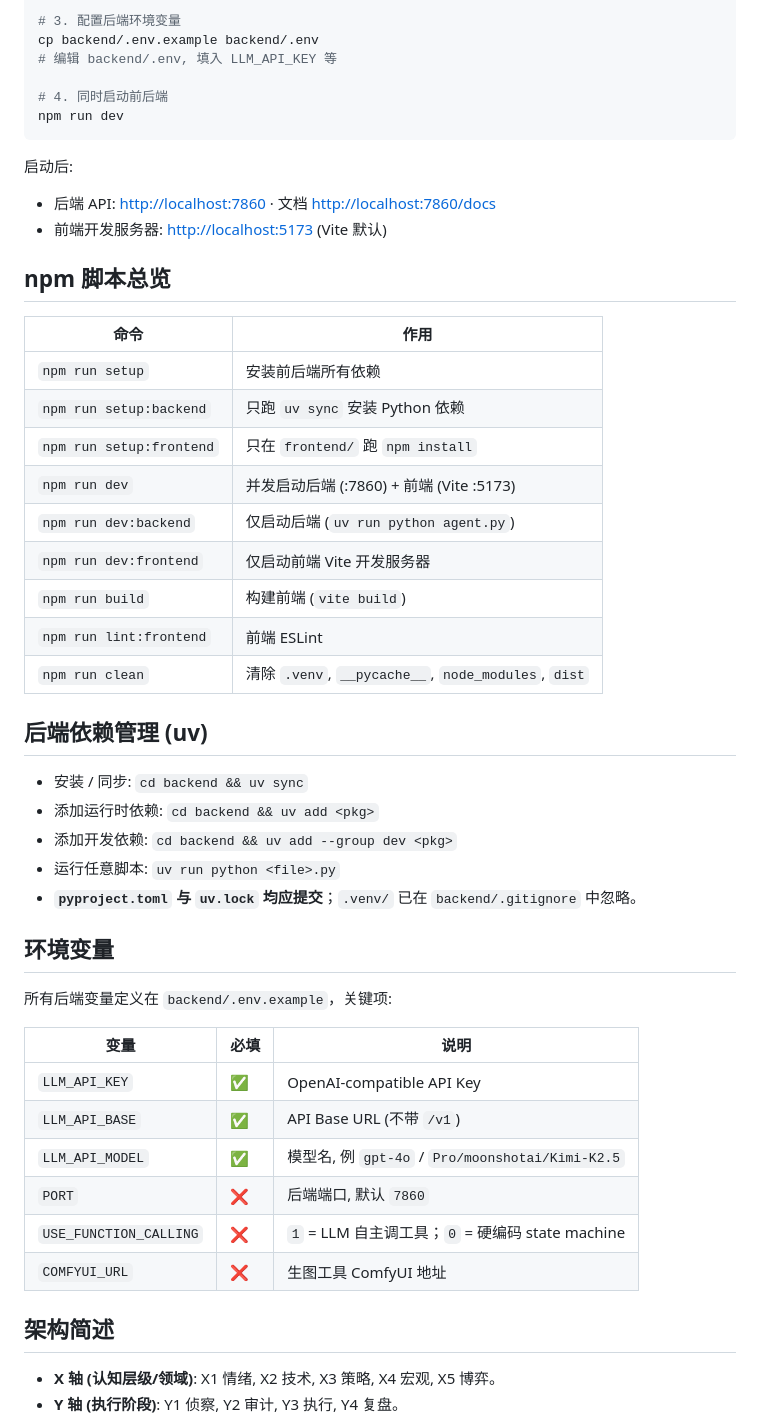
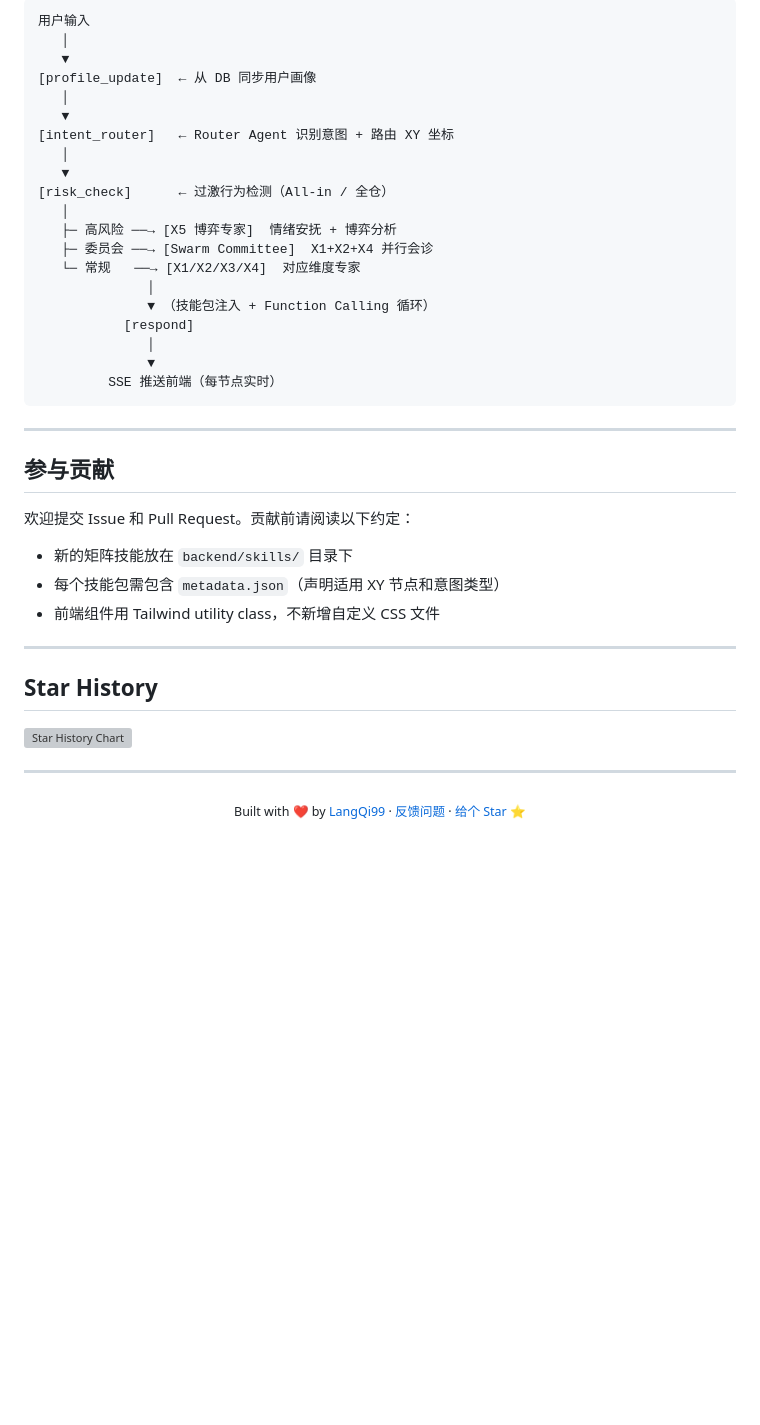
Before and after one commit to OpenSucker/OpenSucker, a Markdown page: README.md, the part around one of its changes. Rendered like a GitHub page; blank space fills up the shorter version; grey boxes are pictures that could not be loaded.

````diff
--- a/README.md
+++ b/README.md
@@ -41,53 +162,45 @@ npm run setup
 
-# 3. 配置后端环境变量
-cp backend/.env.example backend/.env
-# 编辑 backend/.env, 填入 LLM_API_KEY 等
-
-# 4. 同时启动前后端
-npm run dev
+```
+用户输入
+   │
+   ▼
+[profile_update]  ← 从 DB 同步用户画像
+   │
+   ▼
+[intent_router]   ← Router Agent 识别意图 + 路由 XY 坐标
+   │
+   ▼
+[risk_check]      ← 过激行为检测（All-in / 全仓）
+   │
+   ├─ 高风险 ──→ [X5 博弈专家]  情绪安抚 + 博弈分析
+   ├─ 委员会 ──→ [Swarm Committee]  X1+X2+X4 并行会诊
+   └─ 常规   ──→ [X1/X2/X3/X4]  对应维度专家
+              │
+              ▼ （技能包注入 + Function Calling 循环）
+           [respond]
+              │
+              ▼
+         SSE 推送前端（每节点实时）
 ```
 
-启动后:
+---
 
-- 后端 API: <http://localhost:7860> · 文档 <http://localhost:7860/docs>
-- 前端开发服务器: <http://localhost:5173> (Vite 默认)
+## 参与贡献
 
-## npm 脚本总览
+欢迎提交 Issue 和 Pull Request。贡献前请阅读以下约定：
 
-| 命令                    | 作用                                              |
-| ----------------------- | ------------------------------------------------- |
-| `npm run setup`         | 安装前后端所有依赖                                |
-| `npm run setup:backend` | 只跑 `uv sync` 安装 Python 依赖                   |
-| `npm run setup:frontend`| 只在 `frontend/` 跑 `npm install`                 |
-| `npm run dev`           | 并发启动后端 (:7860) + 前端 (Vite :5173)          |
-| `npm run dev:backend`   | 仅启动后端 (`uv run python agent.py`)             |
-| `npm run dev:frontend`  | 仅启动前端 Vite 开发服务器                        |
-| `npm run build`         | 构建前端 (`vite build`)                           |
-| `npm run lint:frontend` | 前端 ESLint                                       |
-| `npm run clean`         | 清除 `.venv`, `__pycache__`, `node_modules`, `dist` |
+- 新的矩阵技能放在 `backend/skills/` 目录下
+- 每个技能包需包含 `metadata.json`（声明适用 XY 节点和意图类型）
+- 前端组件用 Tailwind utility class，不新增自定义 CSS 文件
 
-## 后端依赖管理 (uv)
+---
 
-- 安装 / 同步: `cd backend && uv sync`
-- 添加运行时依赖: `cd backend && uv add <pkg>`
-- 添加开发依赖: `cd backend && uv add --group dev <pkg>`
-- 运行任意脚本: `uv run python <file>.py`
-- **`pyproject.toml` 与 `uv.lock` 均应提交**；`.venv/` 已在 `backend/.gitignore` 中忽略。
+## Star History
 
-## 环境变量
+[![Star History Chart](https://api.star-history.com/svg?repos=LangQi99/OpenSucker&type=Date)](https://star-history.com/#LangQi99/OpenSucker&Date)
 
-所有后端变量定义在 `backend/.env.example`，关键项:
+---
 
-| 变量                    | 必填 | 说明                                          |
-| ----------------------- | ---- | --------------------------------------------- |
-| `LLM_API_KEY`           | ✅   | OpenAI-compatible API Key                     |
-| `LLM_API_BASE`          | ✅   | API Base URL (不带 `/v1`)                     |
-| `LLM_API_MODEL`         | ✅   | 模型名, 例 `gpt-4o` / `Pro/moonshotai/Kimi-K2.5` |
-| `PORT`                  | ❌   | 后端端口, 默认 `7860`                         |
-| `USE_FUNCTION_CALLING`  | ❌   | `1` = LLM 自主调工具；`0` = 硬编码 state machine |
-| `COMFYUI_URL`           | ❌   | 生图工具 ComfyUI 地址                         |
-
-## 架构简述
-
-- **X 轴 (认知层级/领域)**: X1 情绪, X2 技术, X3 策略, X4 宏观, X5 博弈。
-- **Y 轴 (执行阶段)**: Y1 侦察, Y2 审计, Y3 执行, Y4 复盘。
+<div align="center">
+  <sub>Built with ❤️ by <a href="https://github.com/LangQi99">LangQi99</a> · <a href="https://github.com/LangQi99/OpenSucker/issues">反馈问题</a> · <a href="https://github.com/LangQi99/OpenSucker/stargazers">给个 Star ⭐</a></sub>
+</div>
````
Also changed, not shown: other parts of README.md (+146 -25 lines).
